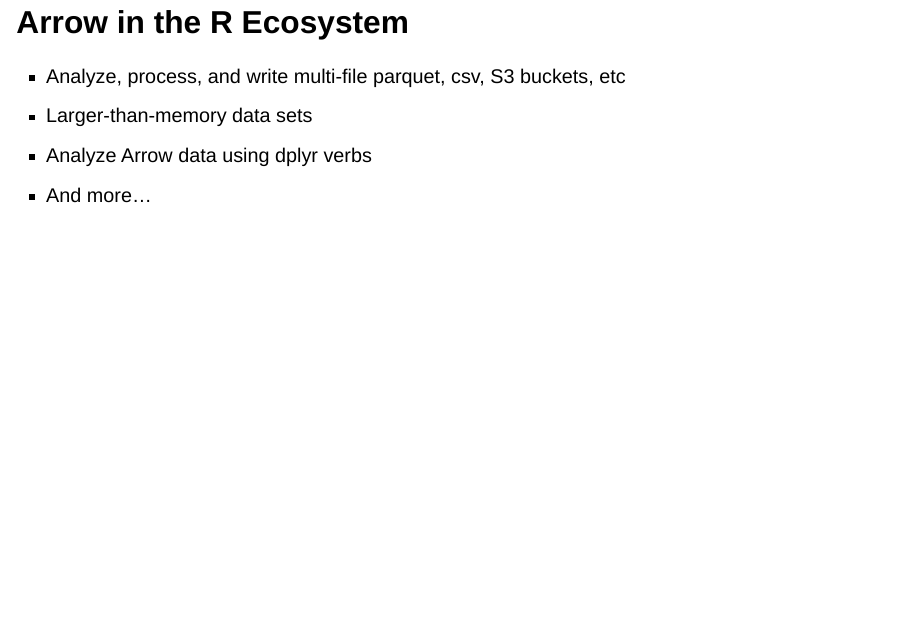
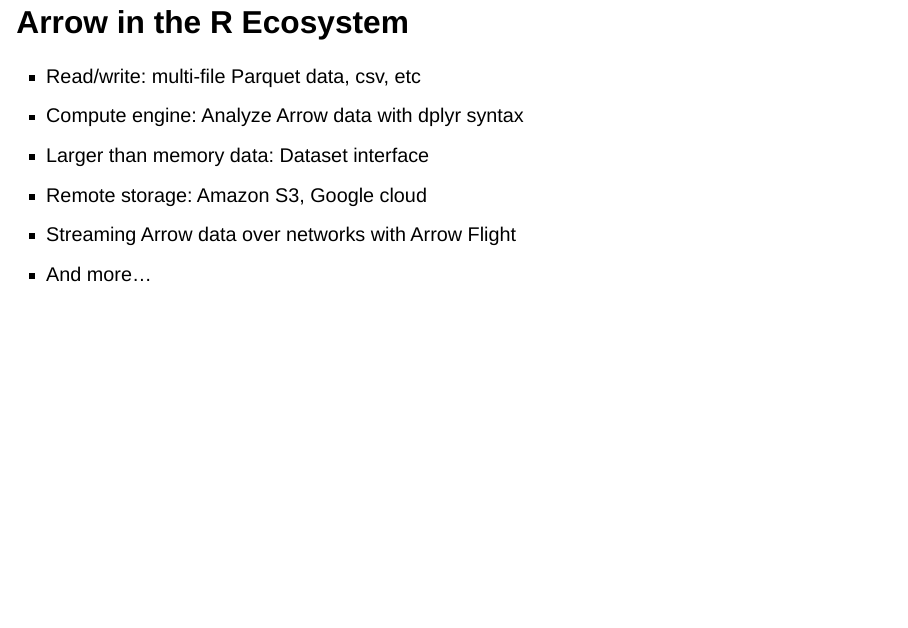
Before and after one commit to djnavarro/slides-arrow-latinr-2022, a Quarto document (index.qmd): page 16 of 59 before the commit and page 16 of 60 after it. Rendered offline with R 4.5, knitr and Pandoc in place of Quarto, with nearby package versions; drawn as Slidy slides in place of the format the file asks for; some code elsewhere in the file could not run offline.

Commit message:
tidies arrow summary slides

```diff
--- a/index.qmd
+++ b/index.qmd
@@ -102,7 +102,9 @@
 
 ## Arrow in the R Ecosystem
 
-- Analyze, process, and write multi-file parquet, csv, S3 buckets, etc
-- Larger-than-memory data sets
-- Analyze Arrow data using dplyr verbs
+- Read/write: multi-file Parquet data, csv, etc
+- Compute engine: Analyze Arrow data with dplyr syntax
+- Larger than memory data: Dataset interface
+- Remote storage: Amazon S3, Google cloud
+- Streaming Arrow data over networks with Arrow Flight
 - And more...
```
Also changed, not shown: img/arrow-read-write.jpg (added), img/arrow-read-write.png (added), img/arrow-read-write.svg (added), index.html, index.qmd (4 more changed lines).
